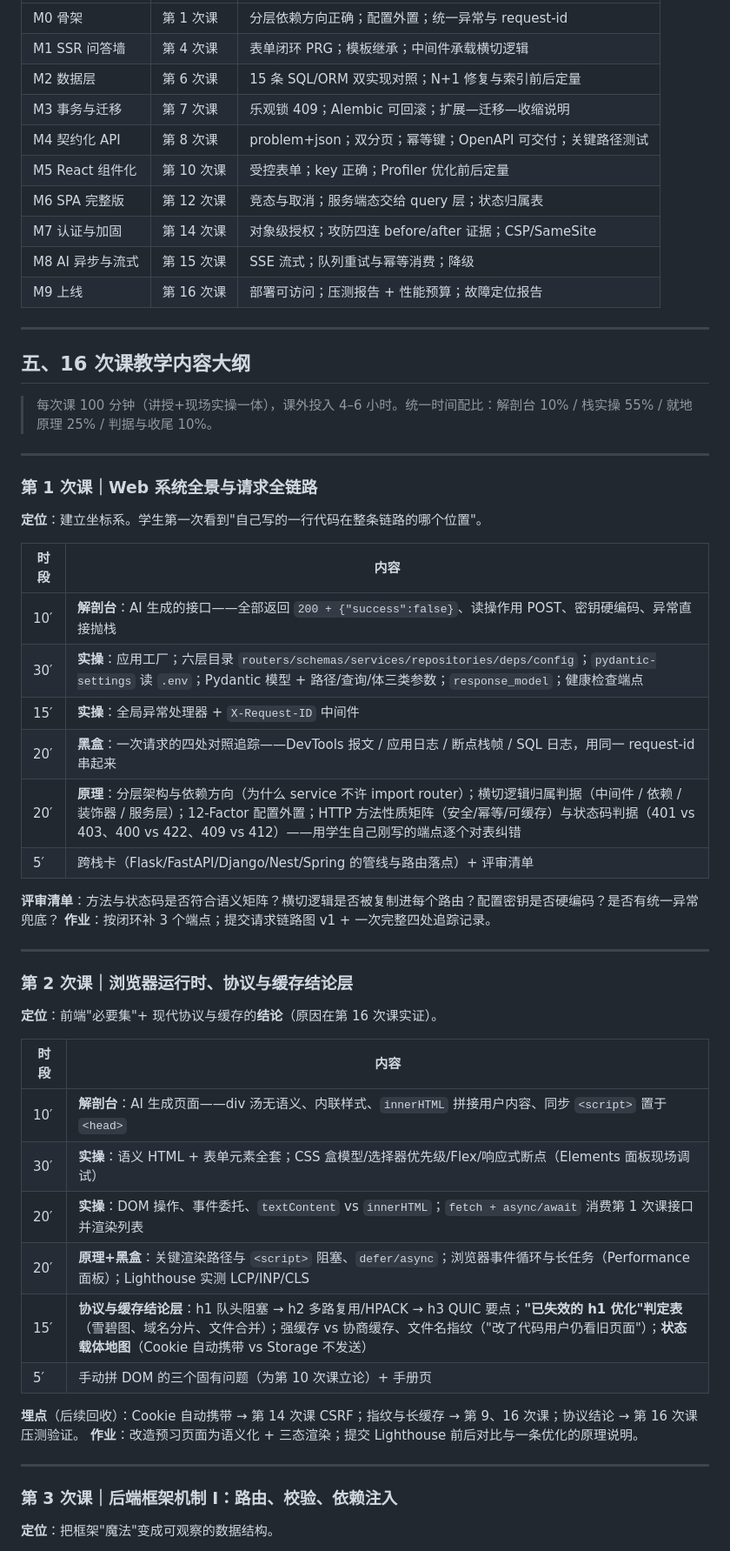
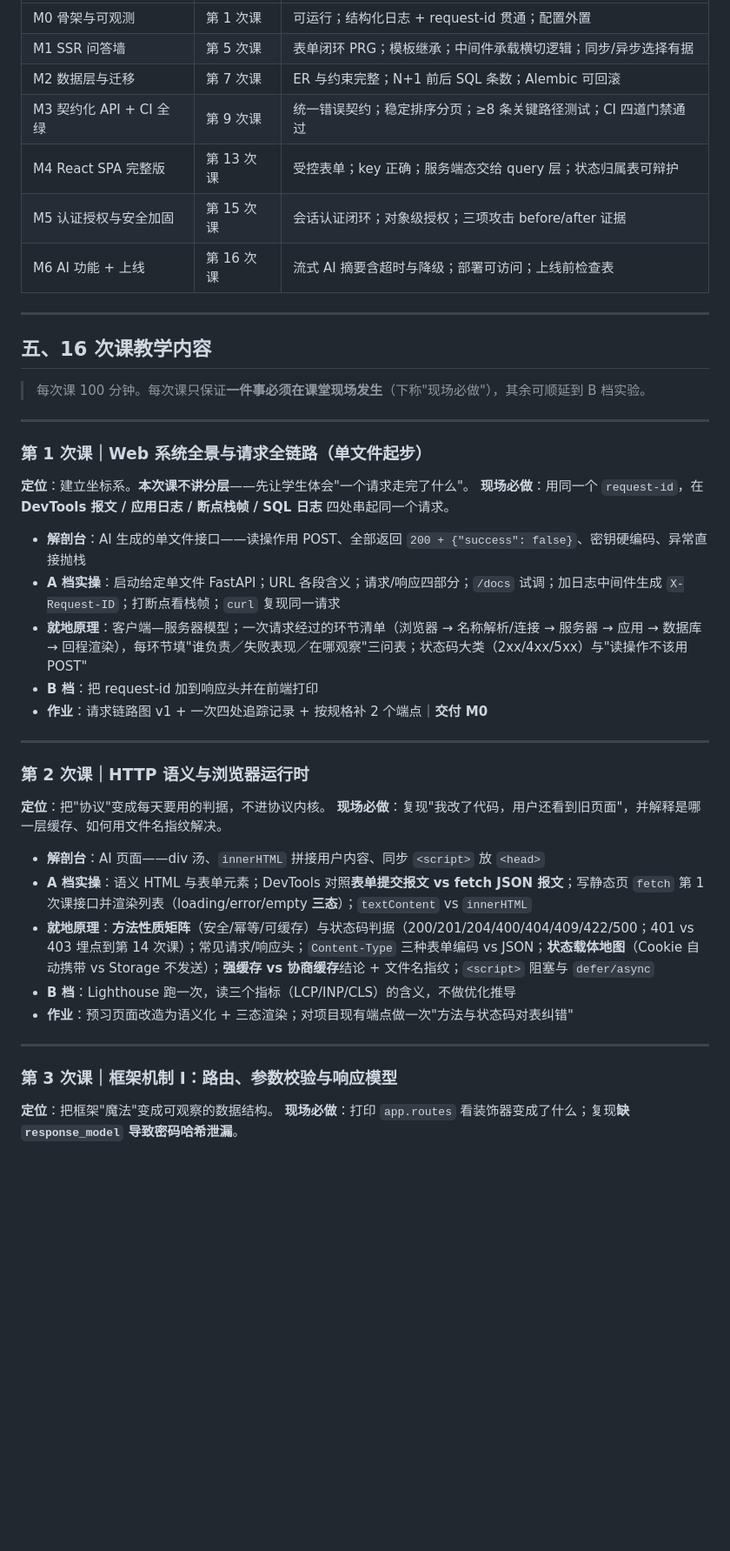
Before and after one commit to buptnetwork/web-code-snippets, a Markdown page: docs/syllabus.md, the part around one of its changes. Shown at 87% size. Drawn GitHub-style; blank space fills up the shorter version.

```diff
--- a/docs/syllabus.md
+++ b/docs/syllabus.md
@@ -65,60 +65,48 @@
 |---|---|---|
-| M0 骨架 | 第 1 次课 | 分层依赖方向正确；配置外置；统一异常与 request-id |
-| M1 SSR 问答墙 | 第 4 次课 | 表单闭环 PRG；模板继承；中间件承载横切逻辑 |
-| M2 数据层 | 第 6 次课 | 15 条 SQL/ORM 双实现对照；N+1 修复与索引前后定量 |
-| M3 事务与迁移 | 第 7 次课 | 乐观锁 409；Alembic 可回滚；扩展—迁移—收缩说明 |
-| M4 契约化 API | 第 8 次课 | problem+json；双分页；幂等键；OpenAPI 可交付；关键路径测试 |
-| M5 React 组件化 | 第 10 次课 | 受控表单；key 正确；Profiler 优化前后定量 |
-| M6 SPA 完整版 | 第 12 次课 | 竞态与取消；服务端态交给 query 层；状态归属表 |
-| M7 认证与加固 | 第 14 次课 | 对象级授权；攻防四连 before/after 证据；CSP/SameSite |
-| M8 AI 异步与流式 | 第 15 次课 | SSE 流式；队列重试与幂等消费；降级 |
-| M9 上线 | 第 16 次课 | 部署可访问；压测报告 + 性能预算；故障定位报告 |
+| M0 骨架与可观测 | 第 1 次课 | 可运行；结构化日志 + request-id 贯通；配置外置 |
+| M1 SSR 问答墙 | 第 5 次课 | 表单闭环 PRG；模板继承；中间件承载横切逻辑；同步/异步选择有据 |
+| M2 数据层与迁移 | 第 7 次课 | ER 与约束完整；N+1 前后 SQL 条数；Alembic 可回滚 |
+| M3 契约化 API + CI 全绿 | 第 9 次课 | 统一错误契约；稳定排序分页；≥8 条关键路径测试；CI 四道门禁通过 |
+| M4 React SPA 完整版 | 第 13 次课 | 受控表单；key 正确；服务端态交给 query 层；状态归属表可辩护 |
+| M5 认证授权与安全加固 | 第 15 次课 | 会话认证闭环；对象级授权；三项攻击 before/after 证据 |
+| M6 AI 功能 + 上线 | 第 16 次课 | 流式 AI 摘要含超时与降级；部署可访问；上线前检查表 |
 
 ---
 
-## 五、16 次课教学内容大纲
+## 五、16 次课教学内容
 
-> 每次课 100 分钟（讲授+现场实操一体），课外投入 4–6 小时。统一时间配比：解剖台 10% / 栈实操 55% / 就地原理 25% / 判据与收尾 10%。
+> 每次课 100 分钟。每次课只保证**一件事必须在课堂现场发生**（下称"现场必做"），其余可顺延到 B 档实验。
 
 ---
 
-### 第 1 次课｜Web 系统全景与请求全链路
+### 第 1 次课｜Web 系统全景与请求全链路（单文件起步）
 
-**定位**：建立坐标系。学生第一次看到"自己写的一行代码在整条链路的哪个位置"。
+**定位**：建立坐标系。**本次课不讲分层**——先让学生体会"一个请求走完了什么"。
+**现场必做**：用同一个 `request-id`，在 **DevTools 报文 / 应用日志 / 断点栈帧 / SQL 日志** 四处串起同一个请求。
 
-| 时段 | 内容 |
-|---|---|
-| 10′ | **解剖台**：AI 生成的接口——全部返回 `200 + {"success":false}`、读操作用 POST、密钥硬编码、异常直接抛栈 |
-| 30′ | **实操**：应用工厂；六层目录 `routers/schemas/services/repositories/deps/config`；`pydantic-settings` 读 `.env`；Pydantic 模型 + 路径/查询/体三类参数；`response_model`；健康检查端点 |
-| 15′ | **实操**：全局异常处理器 + `X-Request-ID` 中间件 |
-| 20′ | **黑盒**：一次请求的四处对照追踪——DevTools 报文 / 应用日志 / 断点栈帧 / SQL 日志，用同一 request-id 串起来 |
-| 20′ | **原理**：分层架构与依赖方向（为什么 service 不许 import router）；横切逻辑归属判据（中间件 / 依赖 / 装饰器 / 服务层）；12-Factor 配置外置；HTTP 方法性质矩阵（安全/幂等/可缓存）与状态码判据（401 vs 403、400 vs 422、409 vs 412）——用学生自己刚写的端点逐个对表纠错 |
-| 5′ | 跨栈卡（Flask/FastAPI/Django/Nest/Spring 的管线与路由落点）+ 评审清单 |
-
-**评审清单**：方法与状态码是否符合语义矩阵？横切逻辑是否被复制进每个路由？配置密钥是否硬编码？是否有统一异常兜底？
-**作业**：按闭环补 3 个端点；提交请求链路图 v1 + 一次完整四处追踪记录。
+- **解剖台**：AI 生成的单文件接口——读操作用 POST、全部返回 `200 + {"success": false}`、密钥硬编码、异常直接抛栈
+- **A 档实操**：启动给定单文件 FastAPI；URL 各段含义；请求/响应四部分；`/docs` 试调；加日志中间件生成 `X-Request-ID`；打断点看栈帧；`curl` 复现同一请求
+- **就地原理**：客户端—服务器模型；一次请求经过的环节清单（浏览器 → 名称解析/连接 → 服务器 → 应用 → 数据库 → 回程渲染），每环节填"谁负责／失败表现／在哪观察"三问表；状态码大类（2xx/4xx/5xx）与"读操作不该用 POST"
+- **B 档**：把 request-id 加到响应头并在前端打印
+- **作业**：请求链路图 v1 + 一次四处追踪记录 + 按规格补 2 个端点｜**交付 M0**
 
 ---
 
-### 第 2 次课｜浏览器运行时、协议与缓存结论层
+### 第 2 次课｜HTTP 语义与浏览器运行时
 
-**定位**：前端"必要集"+ 现代协议与缓存的**结论**（原因在第 16 次课实证）。
+**定位**：把"协议"变成每天要用的判据，不进协议内核。
+**现场必做**：复现"我改了代码，用户还看到旧页面"，并解释是哪一层缓存、如何用文件名指纹解决。
 
-| 时段 | 内容 |
-|---|---|
-| 10′ | **解剖台**：AI 生成页面——div 汤无语义、内联样式、`innerHTML` 拼接用户内容、同步 `<script>` 置于 `<head>` |
-| 30′ | **实操**：语义 HTML + 表单元素全套；CSS 盒模型/选择器优先级/Flex/响应式断点（Elements 面板现场调试） |
-| 20′ | **实操**：DOM 操作、事件委托、`textContent` vs `innerHTML`；`fetch + async/await` 消费第 1 次课接口并渲染列表 |
-| 20′ | **原理+黑盒**：关键渲染路径与 `<script>` 阻塞、`defer/async`；浏览器事件循环与长任务（Performance 面板）；Lighthouse 实测 LCP/INP/CLS |
-| 15′ | **协议与缓存结论层**：h1 队头阻塞 → h2 多路复用/HPACK → h3 QUIC 要点；**"已失效的 h1 优化"判定表**（雪碧图、域名分片、文件合并）；强缓存 vs 协商缓存、文件名指纹（"改了代码用户仍看旧页面"）；**状态载体地图**（Cookie 自动携带 vs Storage 不发送） |
-| 5′ | 手动拼 DOM 的三个固有问题（为第 10 次课立论）+ 手册页 |
-
-**埋点**（后续回收）：Cookie 自动携带 → 第 14 次课 CSRF；指纹与长缓存 → 第 9、16 次课；协议结论 → 第 16 次课压测验证。
-**作业**：改造预习页面为语义化 + 三态渲染；提交 Lighthouse 前后对比与一条优化的原理说明。
+- **解剖台**：AI 页面——div 汤、`innerHTML` 拼接用户内容、同步 `<script>` 放 `<head>`
+- **A 档实操**：语义 HTML 与表单元素；DevTools 对照**表单提交报文 vs fetch JSON 报文**；写静态页 `fetch` 第 1 次课接口并渲染列表（loading/error/empty **三态**）；`textContent` vs `innerHTML`
+- **就地原理**：**方法性质矩阵**（安全/幂等/可缓存）与状态码判据（200/201/204/400/404/409/422/500；401 vs 403 埋点到第 14 次课）；常见请求/响应头；`Content-Type` 三种表单编码 vs JSON；**状态载体地图**（Cookie 自动携带 vs Storage 不发送）；**强缓存 vs 协商缓存**结论 + 文件名指纹；`<script>` 阻塞与 `defer/async`
+- **B 档**：Lighthouse 跑一次，读三个指标（LCP/INP/CLS）的含义，不做优化推导
+- **作业**：预习页面改造为语义化 + 三态渲染；对项目现有端点做一次"方法与状态码对表纠错"
 
 ---
 
-### 第 3 次课｜后端框架机制 I：路由、校验、依赖注入
+### 第 3 次课｜框架机制 I：路由、参数校验与响应模型
 
 **定位**：把框架"魔法"变成可观察的数据结构。
+**现场必做**：打印 `app.routes` 看装饰器变成了什么；复现**缺 `response_model` 导致密码哈希泄漏**。
 
```
Also changed, not shown: other parts of docs/syllabus.md (+175 -215 lines), 2 other files.
